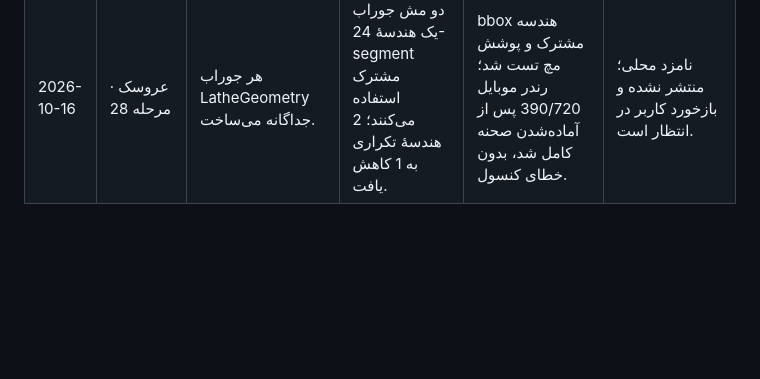
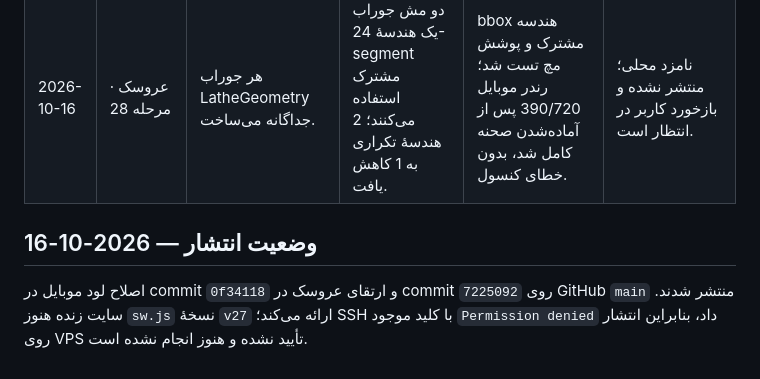
Before and after one commit to cupiditasa/mgfitclub, a Markdown page: assets/education/model-upgrade-log.md, the part around the change. GitHub-like rendering; blank space fills up the shorter version.

Commit message:
docs: record model publication status

```diff
--- a/assets/education/model-upgrade-log.md
+++ b/assets/education/model-upgrade-log.md
@@ -18,3 +18,7 @@
 | 2026-10-16 | عروسک · مرحله 26 | سرآستین نوار لبه داشت، اما دوخت موازی نداشت. | حلقهٔ دوخت با شعاع 0.0482 در y=-0.136 اضافه شد. | شعاع با پروفایل آستین در همان ارتفاع تطبیق دارد؛ رندر روبه‌رو و تست پاس. | نامزد محلی؛ بازخورد کاربر در انتظار است. |
 | 2026-10-16 | عروسک · مرحله 27 | زبانهٔ کفش بدون نشانهٔ رنگی بود. | خط فسفری 0.011 واحدی روی سطح زبانه اضافه شد. | اختلاف از سطح منحنی زبانه کمتر از 0.0015؛ در نمای کامل موبایل قابل ارزیابی قطعی نیست. | نامزد محلی؛ نیازمند بازبینی در نمای نزدیک. |
 | 2026-10-16 | عروسک · مرحله 28 | هر جوراب LatheGeometry جداگانه می‌ساخت. | دو مش جوراب یک هندسهٔ 24-segment مشترک استفاده می‌کنند؛ 2 هندسهٔ تکراری به 1 کاهش یافت. | bbox هندسه مشترک و پوشش مچ تست شد؛ رندر موبایل 390/720 پس از آماده‌شدن صحنه کامل شد، بدون خطای کنسول. | نامزد محلی؛ منتشر نشده و بازخورد کاربر در انتظار است. |
+
+## وضعیت انتشار — 2026-10-16
+
+اصلاح لود موبایل در commit `0f34118` و ارتقای عروسک در commit `7225092` روی GitHub `main` منتشر شدند. سایت زنده هنوز `sw.js` نسخهٔ `v27` ارائه می‌کند؛ SSH با کلید موجود `Permission denied` داد، بنابراین انتشار روی VPS تأیید نشده و هنوز انجام نشده است.
```
